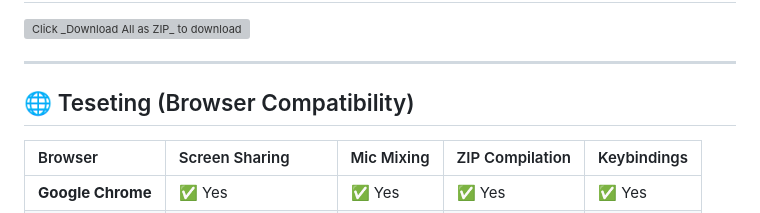
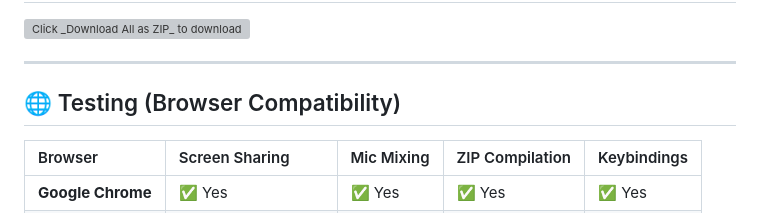
Before and after one commit to KrishnnaYadav5/Chrome-Screen-Recorder-, a Markdown page: README.md, the part around the change. GitHub-like rendering; grey boxes are pictures that could not be loaded.

```diff
--- a/README.md
+++ b/README.md
@@ -143,7 +143,7 @@ graph TD
 
 ---
 
-## 🌐 Teseting (Browser Compatibility)
+## 🌐 Testing (Browser Compatibility)
 
 | Browser | Screen Sharing | Mic Mixing | ZIP Compilation | Keybindings |
 | :--- | :--- | :--- | :--- | :--- |
```
